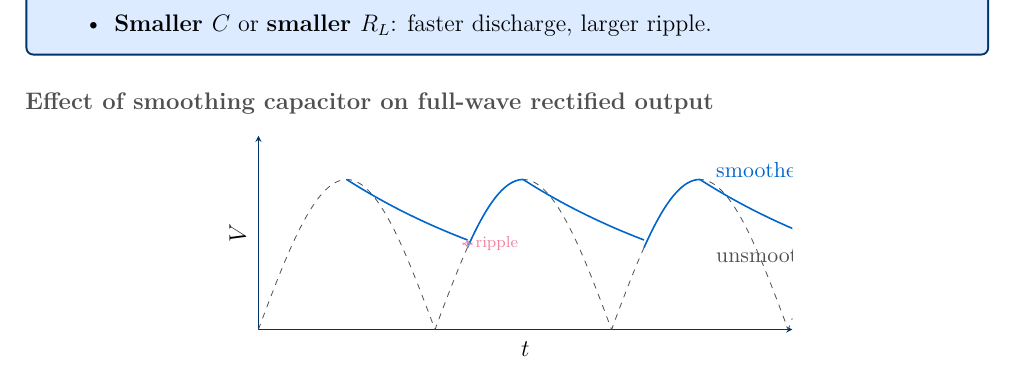
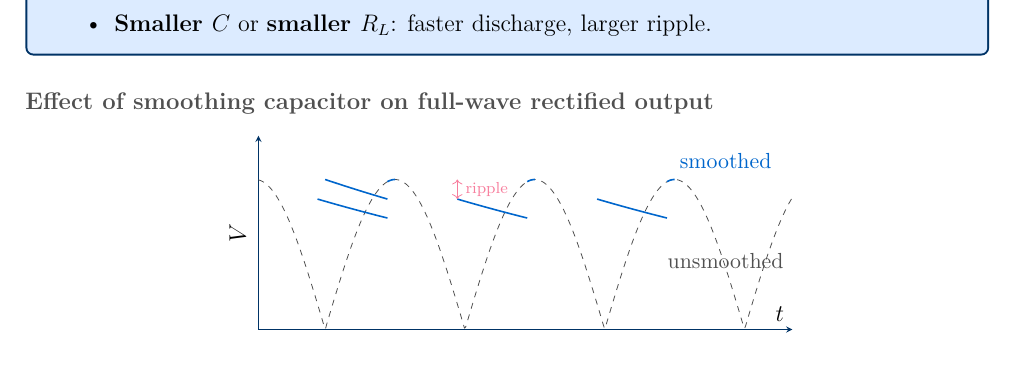
Before and after one commit to sirioq/CIE-A-level-Revision-Guide, a LaTeX thesis (topic_21/topic_21_standalone.tex, which reads topic_21/topic_21.tex): part of page 5 of 11, cut so that both start at the same text. Compiled offline with pdfLaTeX.

Commit message:
Add files via upload

```diff
--- a/topic_21/topic_21.tex
+++ b/topic_21/topic_21.tex
@@ -196,48 +196,44 @@ A capacitor connected in \textbf{parallel with the load} reduces the ripple on a
 
 \subsubsection*{Effect of smoothing capacitor on full-wave rectified output}
 
-% arch = x value where exponential decay meets the rising sine in next half-cycle
-% Decay: 1.2*e^{-0.15*(x - peak)}; peak at x = pi/2 + n*pi (in units where omega=0.5, peaks at 3.14, 9.42, ...)
-% Using same x-scale as rectification plots (omega=0.5, so period=4*pi~12.6, half-period~6.28)
 \begin{center}
 \begin{tikzpicture}
-\pgfmathsetmacro{\arch}{4.3}% x-offset within half-cycle where decay meets sine
+\pgfmathsetmacro{\arch}{2.8}
 \begin{axis}[
   width=11cm, height=5cm,
   xlabel={$t$}, ylabel={$V$},
-  xmin=0, xmax=19,
+  xmin=-3, xmax=21,
   ymin=0, ymax=1.55,
-  axis x line=bottom,
+  axis x line=center,
   axis y line=left,
   xtick=\empty, ytick=\empty,
   axis line style={darkblue},
-  clip=true,
+  clip=false,
 ]
-  % Dashed unsmoothed full-wave background
-  \addplot[darkgray, dashed, thin, domain=0:19, samples=400, smooth]
+  % Dashed unsmoothed full-wave
+  \addplot[darkgray, dashed, thin, domain=-3:21, samples=400, smooth]
     {abs(1.2*sin(deg(0.5*x)))};
 
-  % Smoothed output: for each half-cycle starting at i*2*pi/omega = i*4*pi (period),
-  % using half-period 2*pi (in these x-units period is ~12.57, half-period ~6.28)
-  % Peaks of |sin(0.5x)| at x = pi, 3pi, 5pi, 7pi = 3.14, 9.42, 15.71, 21.99
-  % Four segments: decay from each peak until sine overtakes, then ride sine to next peak
-  \foreach \peakx/\nextpeakx in {3.14/9.42, 9.42/15.71, 15.71/21.99}{
-    % Exponential decay from peak
-    \addplot[midblue, thick, domain=\peakx:{\peakx+\arch}, samples=80, smooth]
-      {1.2*exp(-0.12*(x-\peakx))};
-    % Sine recharge up to next peak
-    \addplot[midblue, thick, domain={\peakx+\arch}:\nextpeakx, samples=80, smooth]
+  % Smoothed output using same foreach pattern as user's example
+  % Half-period = 2*pi ~ 6.28; peaks at x = pi, 3pi, 5pi, 7pi ~ 3.14, 9.42, 15.71
+  % Start from x=0 already charged (capacitor pre-charged to peak)
+  \addplot[midblue, thick, domain=0:{\arch}, samples=80, smooth]
+    {1.2*exp(-0.05*x)};
+  \foreach \i/\j/\k in {-1/0/1, 1/2/3, 3/4/5}{
+    \addplot[midblue, thick, domain={\i*3.14159+\arch}:{\j*3.14159+\arch}, samples=80, smooth]
+      {1.2*exp(-0.05*(x-\i*3.14159))};
+    \addplot[midblue, thick, domain={\j*3.14159+\arch}:{\k*3.14159}, samples=80, smooth]
       {abs(1.2*sin(deg(0.5*x)))};
   }
 
-  % Labels
-  \node[midblue,  font=\small, anchor=west] at (axis cs:16, 1.28) {smoothed};
-  \node[darkgray, font=\small, anchor=west] at (axis cs:16, 0.60) {unsmoothed};
+  % Labels inside plot area
+  \node[midblue,  font=\small] at (axis cs:18, 1.35) {smoothed};
+  \node[darkgray, font=\small] at (axis cs:18, 0.55) {unsmoothed};
 
-  % Ripple arrow on first decay segment
+  % Ripple annotation
   \draw[<->, pinkframe, thin]
-    (axis cs:{3.14+\arch}, {1.2*exp(-0.12*\arch)})
-    -- (axis cs:{3.14+\arch}, {abs(1.2*sin(deg(0.5*(3.14+\arch))))})
+    (axis cs:{3.14159+\arch}, {1.2*exp(-0.05*\arch)})
+    -- (axis cs:{3.14159+\arch}, {1.2})
     node[midway, right, pinkframe, font=\scriptsize] {ripple};
 \end{axis}
 \end{tikzpicture}
```
